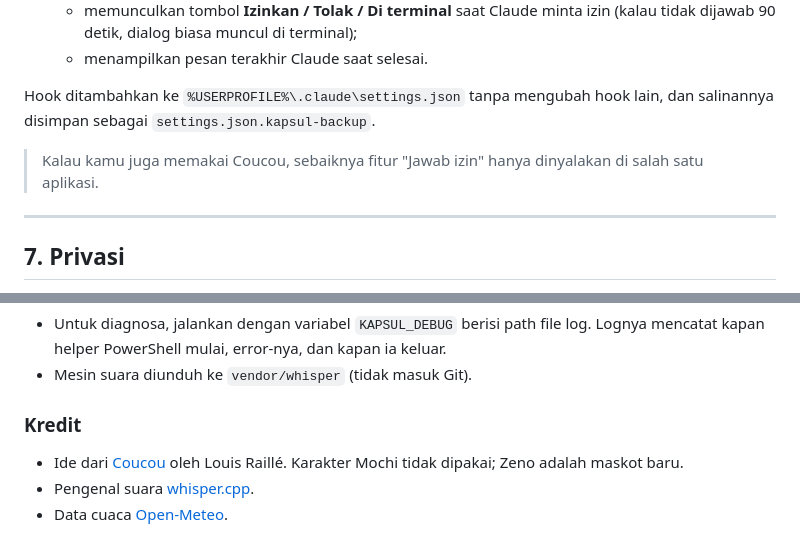
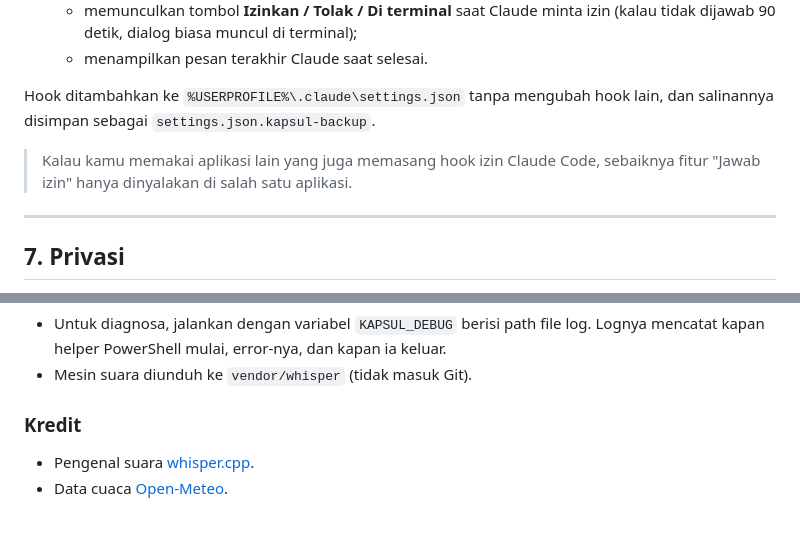
Before and after one commit to ardianramadhan/Zenopod, a Markdown page: README.md, 2 parts joined by grey strips. GitHub-like rendering.

Commit message:
docs: drop third-party app references from README
Co-Authored-By: Claude Opus 5.5 <noreply@anthropic.com>

```diff
--- a/README.md
+++ b/README.md
@@ -219,7 +219,7 @@ Untuk yang memakai [Claude Code](https://claude.com/claude-code):
 
 Hook ditambahkan ke `%USERPROFILE%\.claude\settings.json` tanpa mengubah hook lain, dan salinannya disimpan sebagai `settings.json.kapsul-backup`.
 
-> Kalau kamu juga memakai Coucou, sebaiknya fitur "Jawab izin" hanya dinyalakan di salah satu aplikasi.
+> Kalau kamu memakai aplikasi lain yang juga memasang hook izin Claude Code, sebaiknya fitur "Jawab izin" hanya dinyalakan di salah satu aplikasi.
 
 ---
 
@@ -298,6 +298,5 @@ start.js             Menjalankan Electron tanpa ELECTRON_RUN_AS_NODE (diset oleh
 
 ### Kredit
 
-- Ide dari [Coucou](https://github.com/Louis-CFM/coucou) oleh Louis Raillé. Karakter Mochi tidak dipakai; Zeno adalah maskot baru.
 - Pengenal suara [whisper.cpp](https://github.com/ggml-org/whisper.cpp).
 - Data cuaca [Open-Meteo](https://open-meteo.com/).
```
Also changed, not shown: other parts of README.md (+1 -1 lines).
